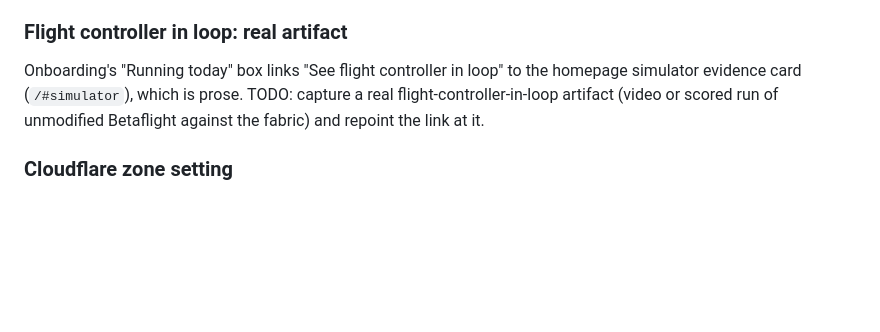
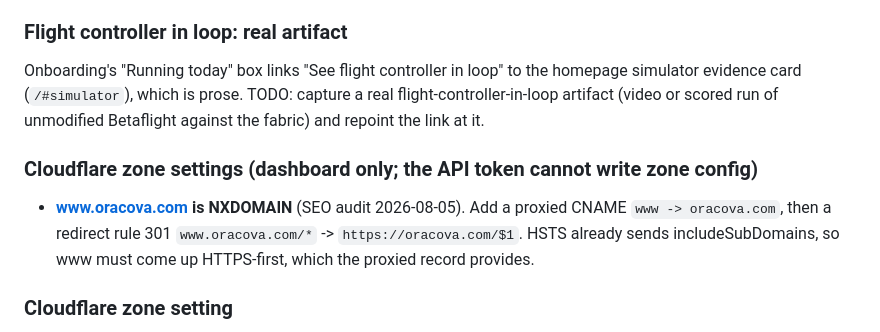
Before and after one commit to pooyamn/oracova-site, a Markdown page: CLAUDE.md, the part around the change. Rendered like a GitHub page; blank space fills up the shorter version.

Commit message:
note the www DNS gap in the backlog
Co-Authored-By: Claude Opus 5 (1M context) <noreply@anthropic.com>
Claude-Session: https://claude.ai/code/session_01NAWjwPnMfhmibbub5iKyLE

```diff
--- a/CLAUDE.md
+++ b/CLAUDE.md
@@ -182,6 +182,12 @@ simulator evidence card (`/#simulator`), which is prose. TODO: capture a real
 flight-controller-in-loop artifact (video or scored run of unmodified Betaflight against
 the fabric) and repoint the link at it.
 
+### Cloudflare zone settings (dashboard only; the API token cannot write zone config)
+- **www.oracova.com is NXDOMAIN** (SEO audit 2026-08-05). Add a proxied CNAME
+  `www -> oracova.com`, then a redirect rule 301 `www.oracova.com/*` ->
+  `https://oracova.com/$1`. HSTS already sends includeSubDomains, so www must come
+  up HTTPS-first, which the proxied record provides.
+
 ### Cloudflare zone setting
 Scrape Shield "Email Address Obfuscation" is ON for oracova.com. It rewrites every
 `mailto:` into `/cdn-cgi/l/email-protection#<hex>`, which 404s without JavaScript, and
```
